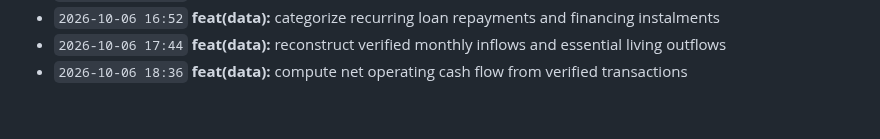
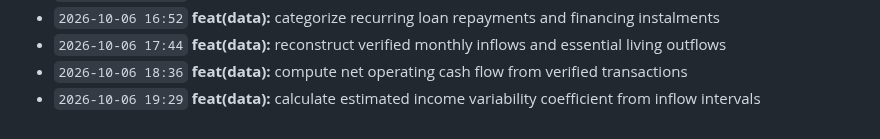
Before and after one commit to Edwin420s/NexusFin, a Markdown page: docs/CHANGELOG.md, the part around the change. Drawn GitHub-style.

Commit message:
feat(data): calculate estimated income variability coefficient from inflow intervals

```diff
--- a/docs/CHANGELOG.md
+++ b/docs/CHANGELOG.md
@@ -69,3 +69,4 @@ A granular, verifiable record of product development, actuarial modeling, data g
 - `2026-10-06 16:52` **feat(data):** categorize recurring loan repayments and financing instalments
 - `2026-10-06 17:44` **feat(data):** reconstruct verified monthly inflows and essential living outflows
 - `2026-10-06 18:36` **feat(data):** compute net operating cash flow from verified transactions
+- `2026-10-06 19:29` **feat(data):** calculate estimated income variability coefficient from inflow intervals
```
